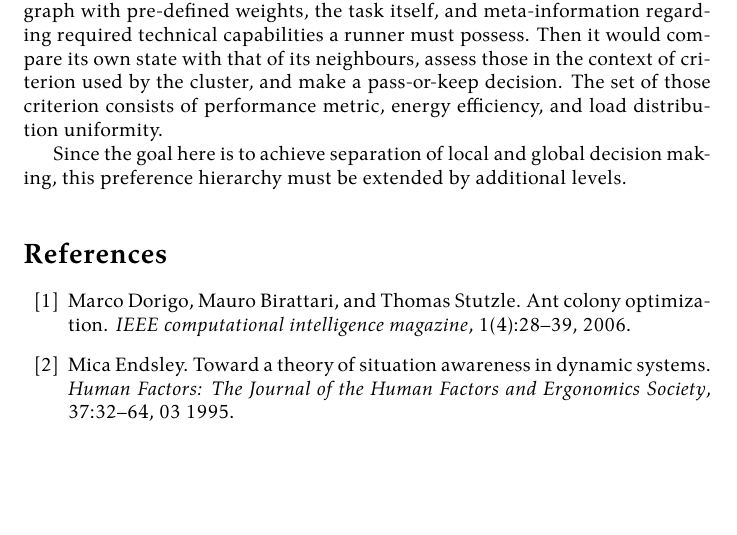
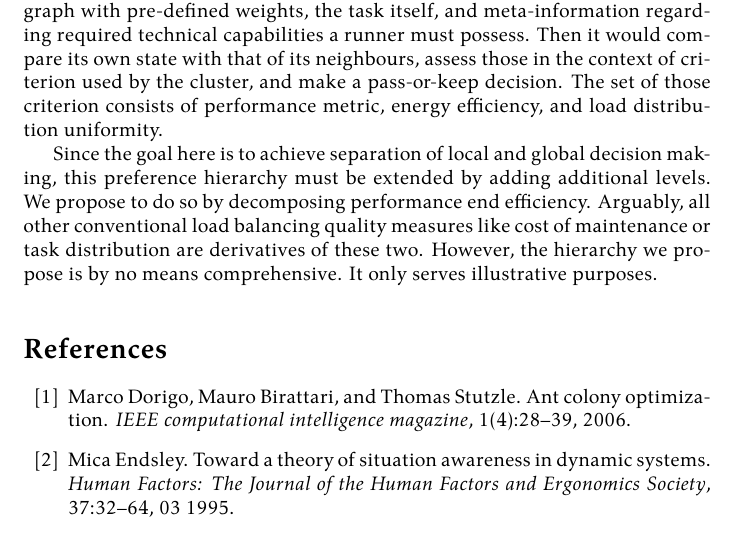
Before and after one commit to damurashov/Paper-load-balance-data-fusion-May-2022, a LaTeX paper (main.tex, which reads relayRace/verbalDescription.tex): part of page 7 of 8, cut so that both start at the same text, the shorter picture padded with empty space. Compiled offline with XeLaTeX.

Commit message:
[relayRace:verbalDescription] Impl | Hierarchy description

```diff
--- a/relayRace/verbalDescription.tex
+++ b/relayRace/verbalDescription.tex
@@ -2,4 +2,9 @@ In \cite{murashov-2022}, an agent would receive an input comprising preference h
 Then it would compare its own state with that of its neighbours, assess those in the context of criterion used by the cluster, and make a pass-or-keep decision.
 The set of those criterion consists of performance metric, energy efficiency, and load distribution uniformity.
 
-Since the goal here is to achieve separation of local and global decision making, this preference hierarchy must be extended by additional levels.
+Since the goal here is to achieve separation of local and global decision making, this preference hierarchy must be extended by adding additional levels.
+% TODO ref
+We propose to do so by decomposing performance end efficiency.
+Arguably, all other conventional load balancing quality measures like cost of maintenance or task distribution are derivatives of these two.
+However, the hierarchy we propose is by no means comprehensive.
+It only serves illustrative purposes.
```
